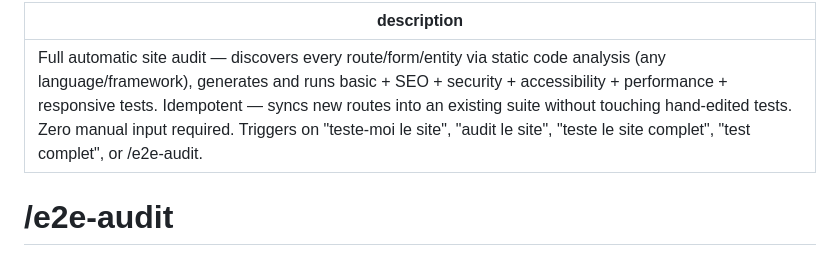
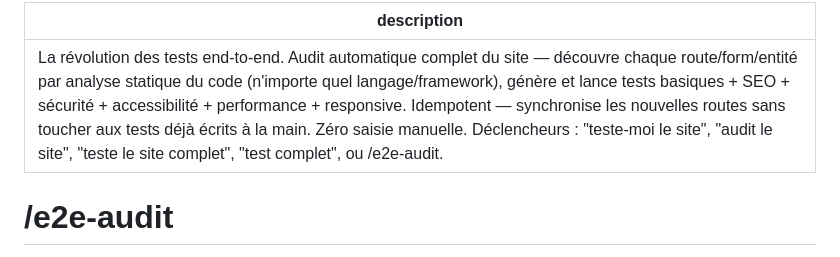
Before and after one commit to Aronbfrt/test-end-to-end, a Markdown page: commands/e2e-audit.md, the part around the change. Rendered like a GitHub page.

```diff
--- a/commands/e2e-audit.md
+++ b/commands/e2e-audit.md
@@ -1,5 +1,5 @@
 ---
-description: Full automatic site audit — discovers every route/form/entity via static code analysis (any language/framework), generates and runs basic + SEO + security + accessibility + performance + responsive tests. Idempotent — syncs new routes into an existing suite without touching hand-edited tests. Zero manual input required. Triggers on "teste-moi le site", "audit le site", "teste le site complet", "test complet", or /e2e-audit.
+description: La révolution des tests end-to-end. Audit automatique complet du site — découvre chaque route/form/entité par analyse statique du code (n'importe quel langage/framework), génère et lance tests basiques + SEO + sécurité + accessibilité + performance + responsive. Idempotent — synchronise les nouvelles routes sans toucher aux tests déjà écrits à la main. Zéro saisie manuelle. Déclencheurs : "teste-moi le site", "audit le site", "teste le site complet", "test complet", ou /e2e-audit.
 ---
 
 # /e2e-audit
```
Also changed, not shown: README.md (+38 -26 lines), commands/e2e-init.md (+1 -1 lines), docs/assets/demo.gif (added), docs/assets/devops-pipeline.png (added), docs/assets/logo.png (added), 3 other files.
